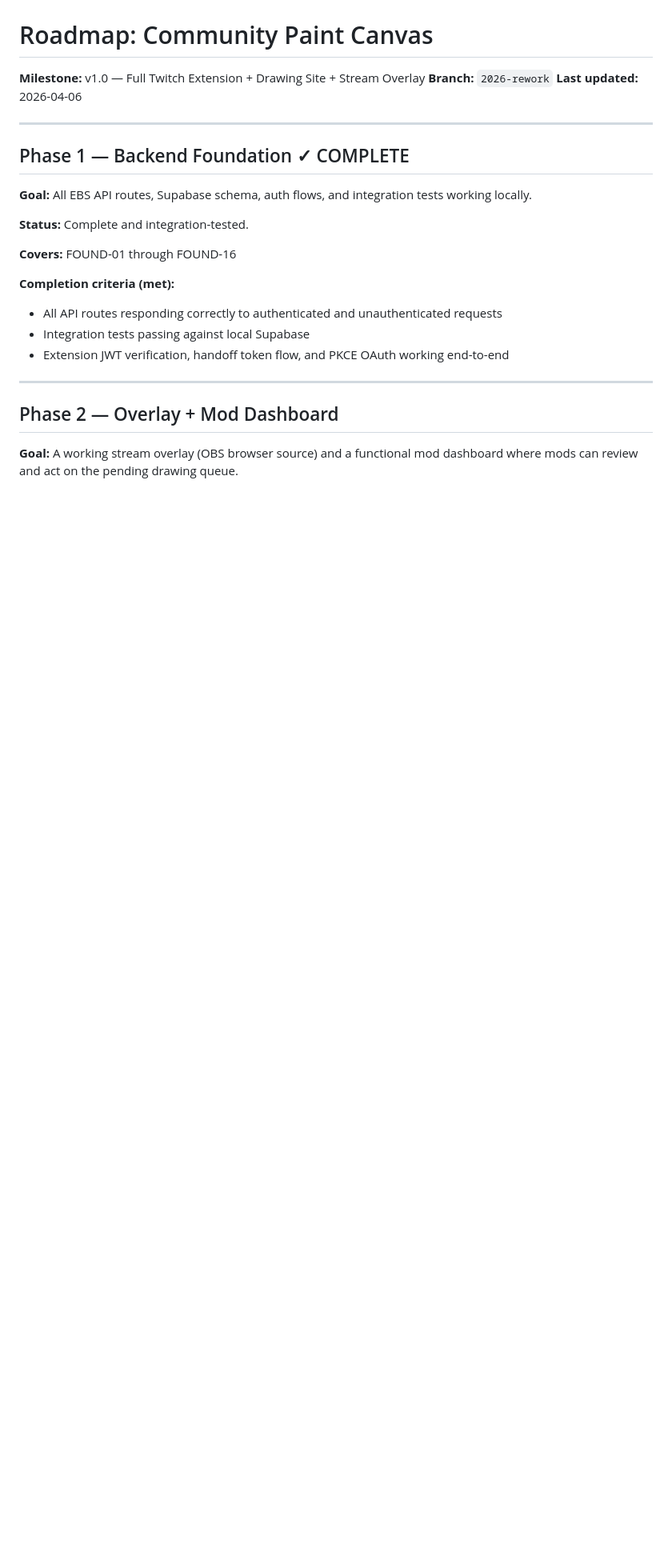
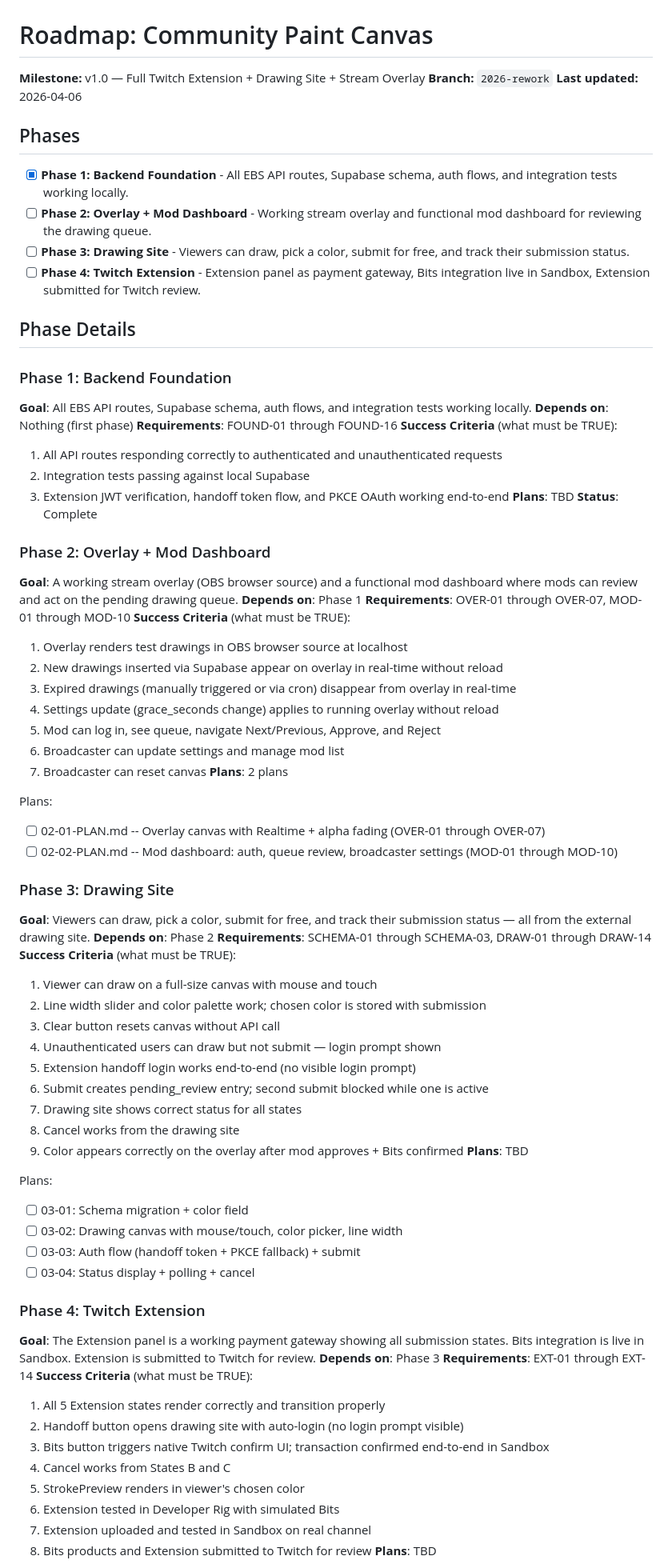
Before and after one commit to Lumenwright/community-paint-canvas, a Markdown page: .planning/ROADMAP.md, the part around one of its changes. Shown at 80% size. Drawn GitHub-style; blank space fills up the shorter version.

Commit message:
docs(02): create phase 2 execution plans

```diff
--- a/.planning/ROADMAP.md
+++ b/.planning/ROADMAP.md
@@ -4,24 +4,78 @@
 **Branch:** `2026-rework`
 **Last updated:** 2026-04-06
 
----
+## Phases
 
-## Phase 1 — Backend Foundation ✓ COMPLETE
+- [x] **Phase 1: Backend Foundation** - All EBS API routes, Supabase schema, auth flows, and integration tests working locally.
+- [ ] **Phase 2: Overlay + Mod Dashboard** - Working stream overlay and functional mod dashboard for reviewing the drawing queue.
+- [ ] **Phase 3: Drawing Site** - Viewers can draw, pick a color, submit for free, and track their submission status.
+- [ ] **Phase 4: Twitch Extension** - Extension panel as payment gateway, Bits integration live in Sandbox, Extension submitted for Twitch review.
 
-**Goal:** All EBS API routes, Supabase schema, auth flows, and integration tests working locally.
+## Phase Details
 
-**Status:** Complete and integration-tested.
+### Phase 1: Backend Foundation
+**Goal**: All EBS API routes, Supabase schema, auth flows, and integration tests working locally.
+**Depends on**: Nothing (first phase)
+**Requirements**: FOUND-01 through FOUND-16
+**Success Criteria** (what must be TRUE):
+  1. All API routes responding correctly to authenticated and unauthenticated requests
+  2. Integration tests passing against local Supabase
+  3. Extension JWT verification, handoff token flow, and PKCE OAuth working end-to-end
+**Plans**: TBD
+**Status**: Complete
 
-**Covers:** FOUND-01 through FOUND-16
+### Phase 2: Overlay + Mod Dashboard
+**Goal**: A working stream overlay (OBS browser source) and a functional mod dashboard where mods can review and act on the pending drawing queue.
+**Depends on**: Phase 1
+**Requirements**: OVER-01 through OVER-07, MOD-01 through MOD-10
+**Success Criteria** (what must be TRUE):
+  1. Overlay renders test drawings in OBS browser source at localhost
+  2. New drawings inserted via Supabase appear on overlay in real-time without reload
+  3. Expired drawings (manually triggered or via cron) disappear from overlay in real-time
+  4. Settings update (grace_seconds change) applies to running overlay without reload
+  5. Mod can log in, see queue, navigate Next/Previous, Approve, and Reject
+  6. Broadcaster can update settings and manage mod list
+  7. Broadcaster can reset canvas
+**Plans**: 2 plans
 
-**Completion criteria (met):**
-- All API routes responding correctly to authenticated and unauthenticated requests
-- Integration tests passing against local Supabase
-- Extension JWT verification, handoff token flow, and PKCE OAuth working end-to-end
+Plans:
+- [ ] 02-01-PLAN.md -- Overlay canvas with Realtime + alpha fading (OVER-01 through OVER-07)
+- [ ] 02-02-PLAN.md -- Mod dashboard: auth, queue review, broadcaster settings (MOD-01 through MOD-10)
 
----
+### Phase 3: Drawing Site
+**Goal**: Viewers can draw, pick a color, submit for free, and track their submission status — all from the external drawing site.
+**Depends on**: Phase 2
+**Requirements**: SCHEMA-01 through SCHEMA-03, DRAW-01 through DRAW-14
+**Success Criteria** (what must be TRUE):
+  1. Viewer can draw on a full-size canvas with mouse and touch
+  2. Line width slider and color palette work; chosen color is stored with submission
+  3. Clear button resets canvas without API call
+  4. Unauthenticated users can draw but not submit — login prompt shown
+  5. Extension handoff login works end-to-end (no visible login prompt)
+  6. Submit creates pending_review entry; second submit blocked while one is active
+  7. Drawing site shows correct status for all states
+  8. Cancel works from the drawing site
+  9. Color appears correctly on the overlay after mod approves + Bits confirmed
+**Plans**: TBD
 
-## Phase 2 — Overlay + Mod Dashboard
+Plans:
+- [ ] 03-01: Schema migration + color field
+- [ ] 03-02: Drawing canvas with mouse/touch, color picker, line width
+- [ ] 03-03: Auth flow (handoff token + PKCE fallback) + submit
+- [ ] 03-04: Status display + polling + cancel
 
-**Goal:** A working stream overlay (OBS browser source) and a functional mod dashboard where mods can review and act on the pending drawing queue.
+### Phase 4: Twitch Extension
+**Goal**: The Extension panel is a working payment gateway showing all submission states. Bits integration is live in Sandbox. Extension is submitted to Twitch for review.
+**Depends on**: Phase 3
+**Requirements**: EXT-01 through EXT-14
+**Success Criteria** (what must be TRUE):
+  1. All 5 Extension states render correctly and transition properly
+  2. Handoff button opens drawing site with auto-login (no login prompt visible)
+  3. Bits button triggers native Twitch confirm UI; transaction confirmed end-to-end in Sandbox
+  4. Cancel works from States B and C
+  5. StrokePreview renders in viewer's chosen color
+  6. Extension tested in Developer Rig with simulated Bits
+  7. Extension uploaded and tested in Sandbox on real channel
+  8. Bits products and Extension submitted to Twitch for review
+**Plans**: TBD
 
```
Also changed, not shown: other parts of .planning/ROADMAP.md (+17 -165 lines), 2 other files.
